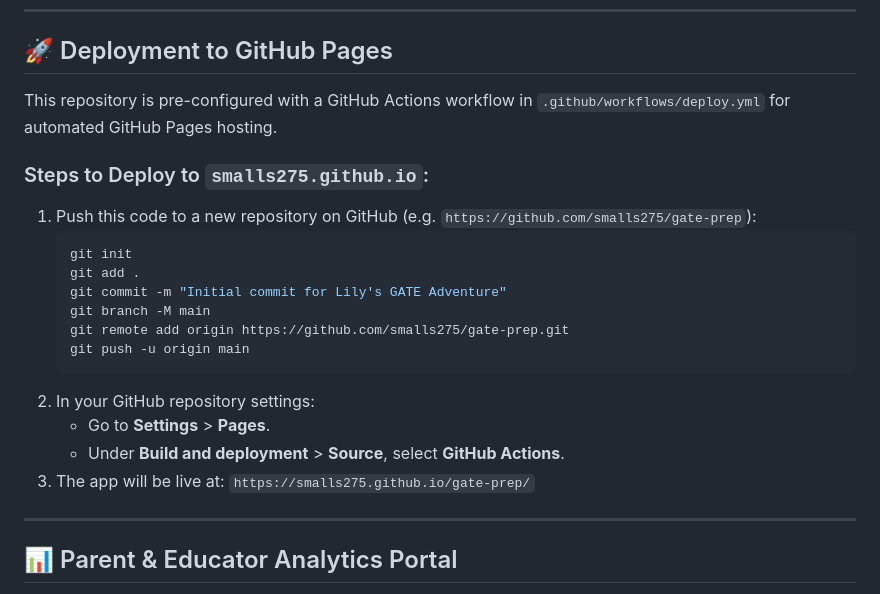
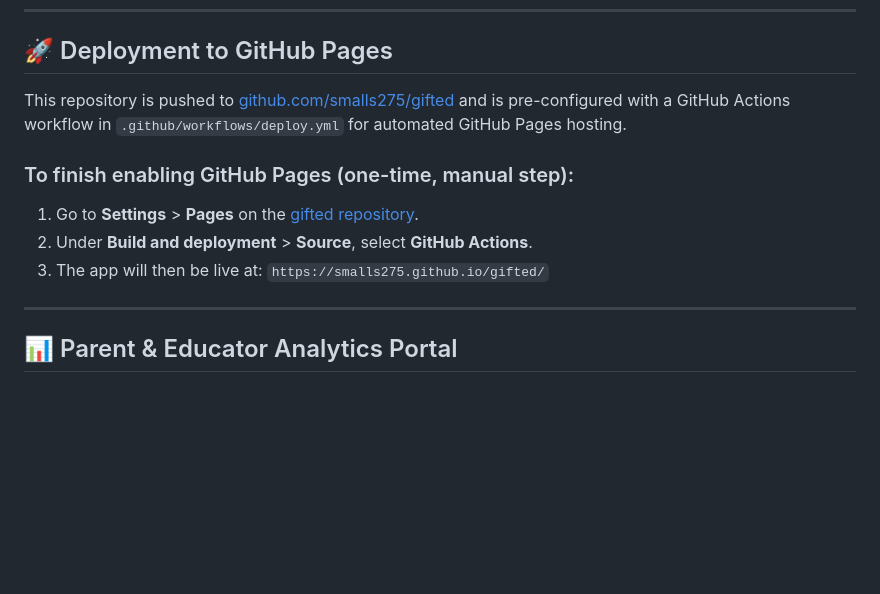
Before and after one commit to smalls275/gifted, a Markdown page: README.md, the part around the change. GitHub-like rendering; blank space fills up the shorter version.

Commit message:
Update README with correct gifted repo URL

````diff
--- a/README.md
+++ b/README.md
@@ -71,23 +71,13 @@ The application is built with standard Web technologies (HTML5, CSS3, ES Modules
 
 ## 🚀 Deployment to GitHub Pages
 
-This repository is pre-configured with a GitHub Actions workflow in `.github/workflows/deploy.yml` for automated GitHub Pages hosting.
+This repository is pushed to [github.com/smalls275/gifted](https://github.com/smalls275/gifted) and is pre-configured with a GitHub Actions workflow in `.github/workflows/deploy.yml` for automated GitHub Pages hosting.
 
-### Steps to Deploy to `smalls275.github.io`:
-1. Push this code to a new repository on GitHub (e.g. `https://github.com/smalls275/gate-prep`):
-   ```bash
-   git init
-   git add .
-   git commit -m "Initial commit for Lily's GATE Adventure"
-   git branch -M main
-   git remote add origin https://github.com/smalls275/gate-prep.git
-   git push -u origin main
-   ```
-2. In your GitHub repository settings:
-   * Go to **Settings** > **Pages**.
-   * Under **Build and deployment** > **Source**, select **GitHub Actions**.
-3. The app will be live at:
-   `https://smalls275.github.io/gate-prep/`
+### To finish enabling GitHub Pages (one-time, manual step):
+1. Go to **Settings** > **Pages** on the [gifted repository](https://github.com/smalls275/gifted/settings/pages).
+2. Under **Build and deployment** > **Source**, select **GitHub Actions**.
+3. The app will then be live at:
+   `https://smalls275.github.io/gifted/`
 
 ---
 
````
